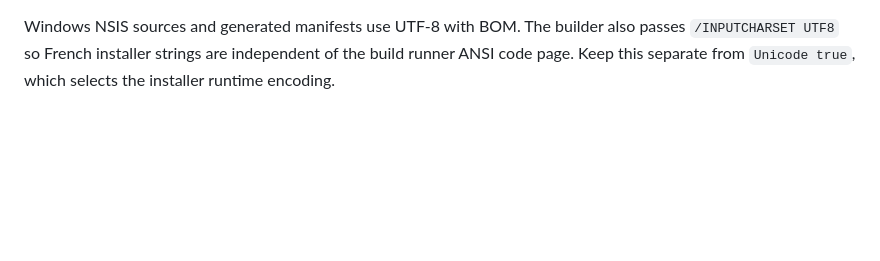
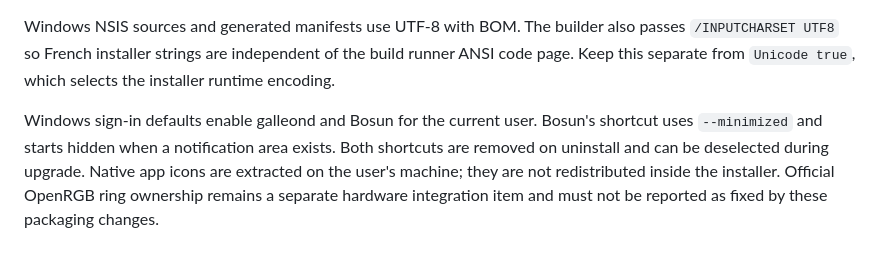
Before and after one commit to Aaryush1/GalleonCore, a Markdown page: docs/PACKAGING.md, the part around the change. Rendered like a GitHub page; blank space fills up the shorter version.

```diff
--- a/docs/PACKAGING.md
+++ b/docs/PACKAGING.md
@@ -166,3 +166,10 @@ Windows NSIS sources and generated manifests use UTF-8 with BOM. The builder
 also passes `/INPUTCHARSET UTF8` so French installer strings are independent
 of the build runner ANSI code page. Keep this separate from `Unicode true`,
 which selects the installer runtime encoding.
+
+Windows sign-in defaults enable galleond and Bosun for the current user. Bosun's
+shortcut uses `--minimized` and starts hidden when a notification area exists.
+Both shortcuts are removed on uninstall and can be deselected during upgrade.
+Native app icons are extracted on the user's machine; they are not redistributed
+inside the installer. Official OpenRGB ring ownership remains a separate hardware
+integration item and must not be reported as fixed by these packaging changes.
```
Also changed, not shown: ROADMAP.md (+11 -6 lines), docs/WINDOWS.md (+9 -7 lines).
